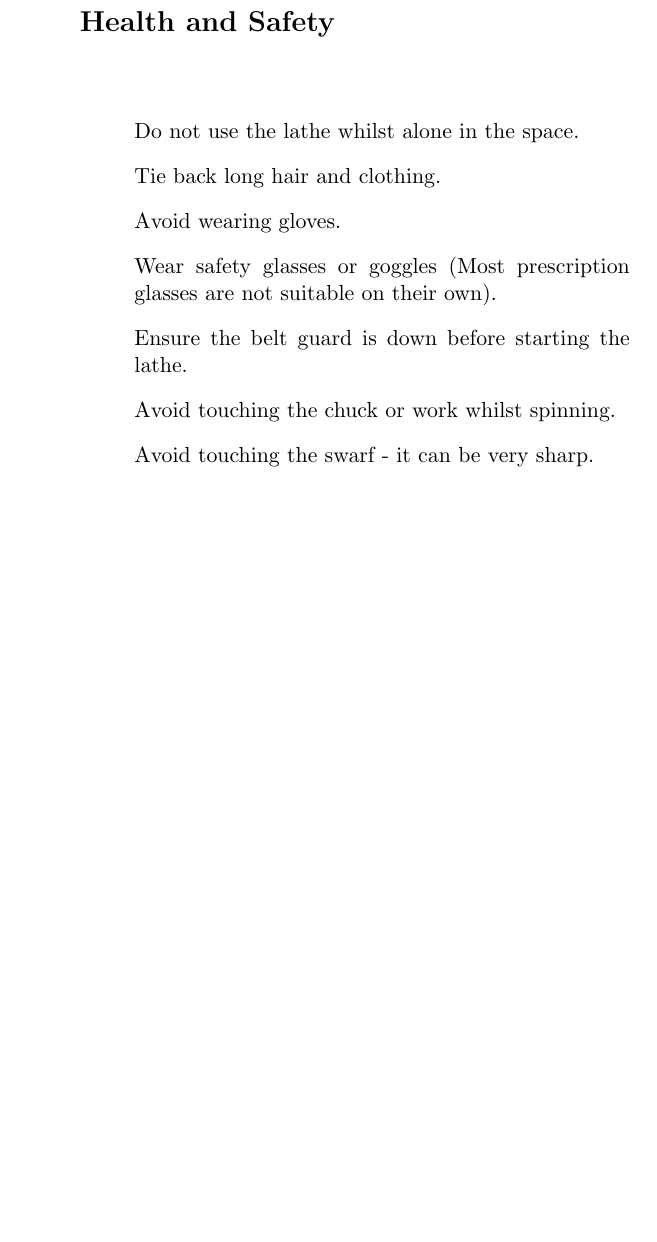
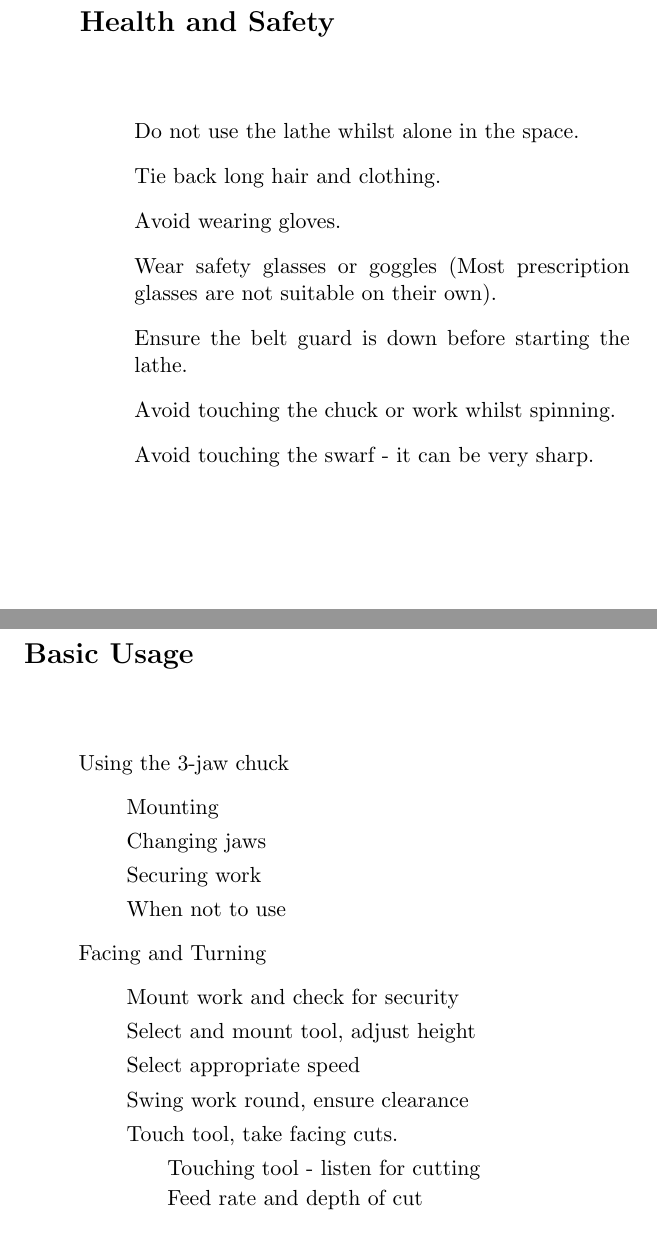
Before and after one commit to GregNGM/lathe, a LaTeX book (LatheInduction.tex): part of page 2 of 2 before the commit and two parts of pages 2 and 3 of 5 after it, the two joined at a grey line, cut so that both start at the same text, the shorter picture padded with empty space. Compiled offline with pdfLaTeX.

Commit message:
Added section for Basic Turning

```diff
--- a/LatheInduction.tex
+++ b/LatheInduction.tex
@@ -34,3 +34,23 @@
 \end{checklist}
 
 
+\chapter{Basic Usage}
+\begin{checklist}
+\item Using the 3-jaw chuck
+	\begin{checklist}
+	\item Mounting
+	\item Changing jaws
+	\item Securing work
+	\item When not to use
+	\end{checklist}
+\item Facing and Turning
+	\begin{checklist}
+	\item Mount work and check for security
+	\item Select and mount tool, adjust height
+	\item Select appropriate speed
+	\item Swing work round, ensure clearance
+	\item Touch tool, take facing cuts.
+		\begin{checklist}
+		\item Touching tool - listen for cutting
+		\item Feed rate and depth of cut
+		\item Locking saddle - Why, When
```
Also changed, not shown: LatheInduction.tex (33 more changed lines).
